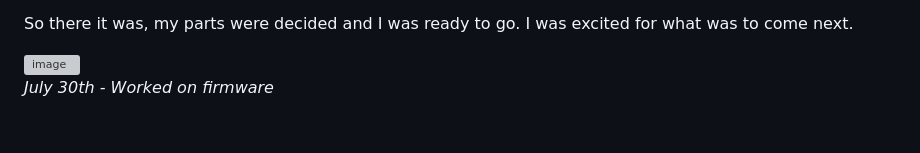
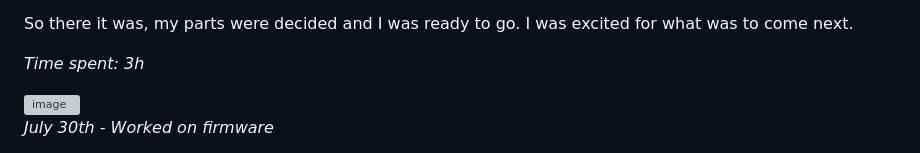
Before and after one commit to peterxn123/smart-poop-bucket, a Markdown page: journal.md, the part around the change. Rendered like a GitHub page; blank space fills up the shorter version; grey boxes are pictures that could not be loaded.

```diff
--- a/journal.md
+++ b/journal.md
@@ -11,6 +11,8 @@ I decided I wanted a web interface for my poop bucket to make the figures easy t
 Then, for weighing the poop, I knew I needed a load cell, as I remembered researching them when I had to replace one on the auto calibrating bed of my 3D printer. So, I researched the most common and easiest way to implement a load cell which was also ocmpact enough to fit into a poop bucket. This is how I stumbled across the bundles of the very popular Hx711, which was actually the top choice on google, and a few load cells aswell, in a conveient yet affordable bundle.
 
 So there it was, my parts were decided and I was ready to go. I was excited for what was to come next.
+
+*Time spent: 3h*
 
 <img width="1259" height="707" alt="image" src="https://github.com/user-attachments/assets/4ab2e882-c156-4e58-9408-ef54fdcccbc5" />
 
```
